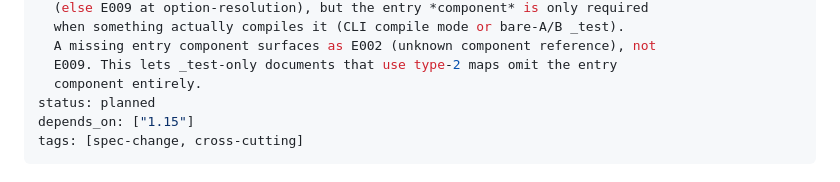
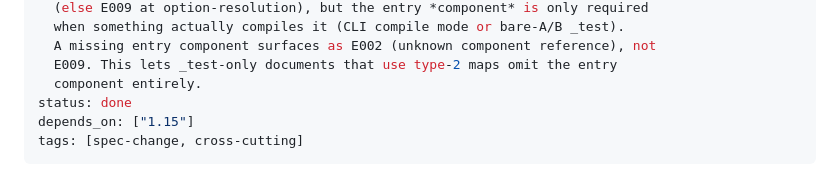
Before and after one commit to lucas-campagna/ymx, a Markdown page: docs/impl/1.16-entry-component-optional.md, the part around one of its changes. GitHub-like rendering.

```diff
--- a/docs/impl/1.16-entry-component-optional.md
+++ b/docs/impl/1.16-entry-component-optional.md
@@ -9,7 +9,7 @@ description: |
   A missing entry component surfaces as E002 (unknown component reference), not
   E009. This lets _test-only documents that use type-2 maps omit the entry
   component entirely.
-status: planned
+status: done
 depends_on: ["1.15"]
 tags: [spec-change, cross-cutting]
 ---
```
Also changed, not shown: other parts of docs/impl/1.16-entry-component-optional.md (+6 -6 lines), docs/impl/README.md (+1 -1 lines).
